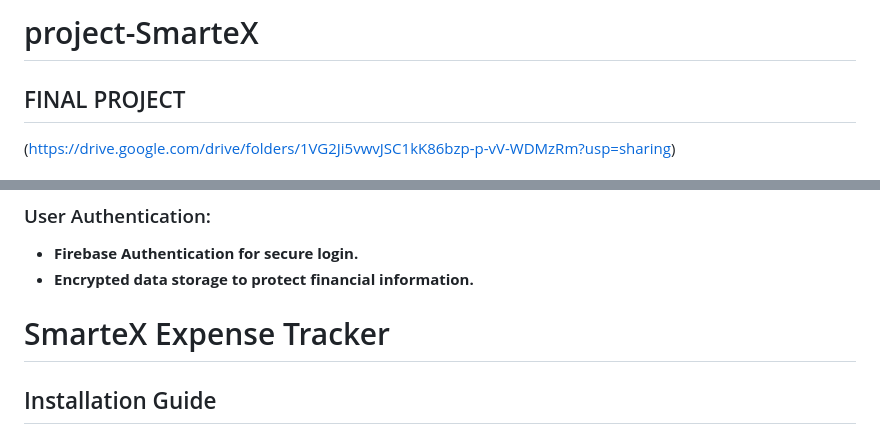
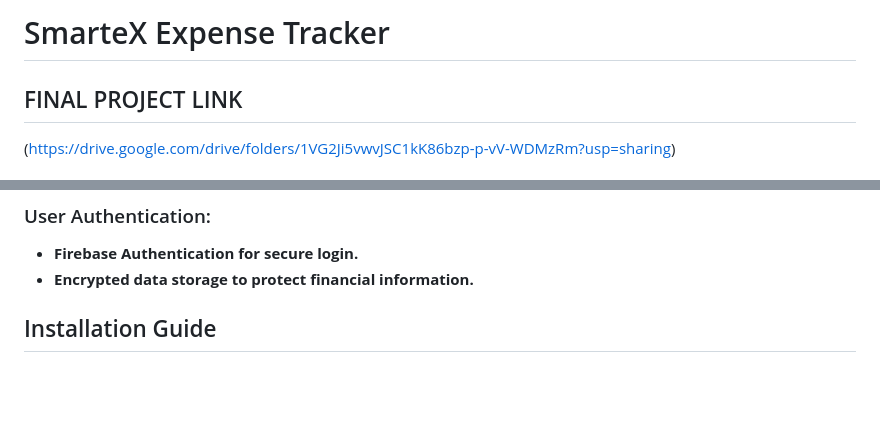
Before and after one commit to Anandboy/project-SmarteX, a Markdown page: README.md, 2 parts joined by grey strips. Rendered like a GitHub page; blank space fills up the shorter version.

```diff
--- a/README.md
+++ b/README.md
@@ -1,5 +1,5 @@
-# project-SmarteX
-## FINAL PROJECT
+# SmarteX Expense Tracker
+## FINAL PROJECT LINK
 (https://drive.google.com/drive/folders/1VG2Ji5vwvJSC1kK86bzp-p-vV-WDMzRm?usp=sharing)
 # 📌 Abstract
 The SmarteX Expense Tracker is a mobile application designed to help users track, analyze, and manage their personal finances efficiently.<br>
@@ -24,8 +24,6 @@ Built using Flutter, it ensures smooth performance on Android devices.<br>
 ### User Authentication:<br>
 - **Firebase Authentication for secure login.**<br>
 - **Encrypted data storage to protect financial information.**<br>
-# SmarteX Expense Tracker
-
 
 ## Installation Guide
 
```
